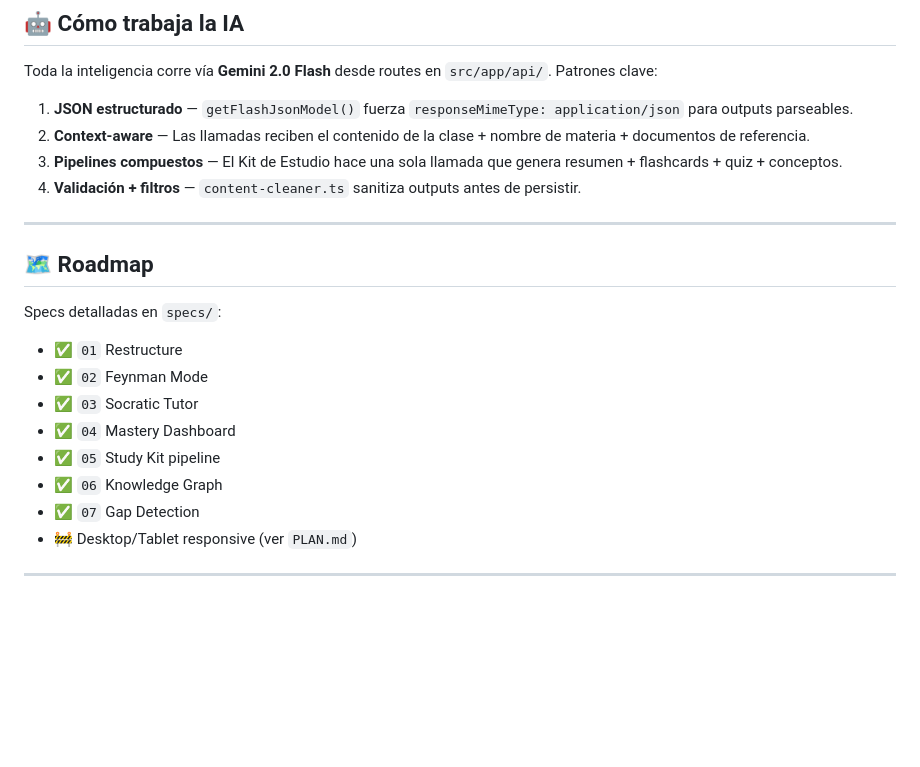
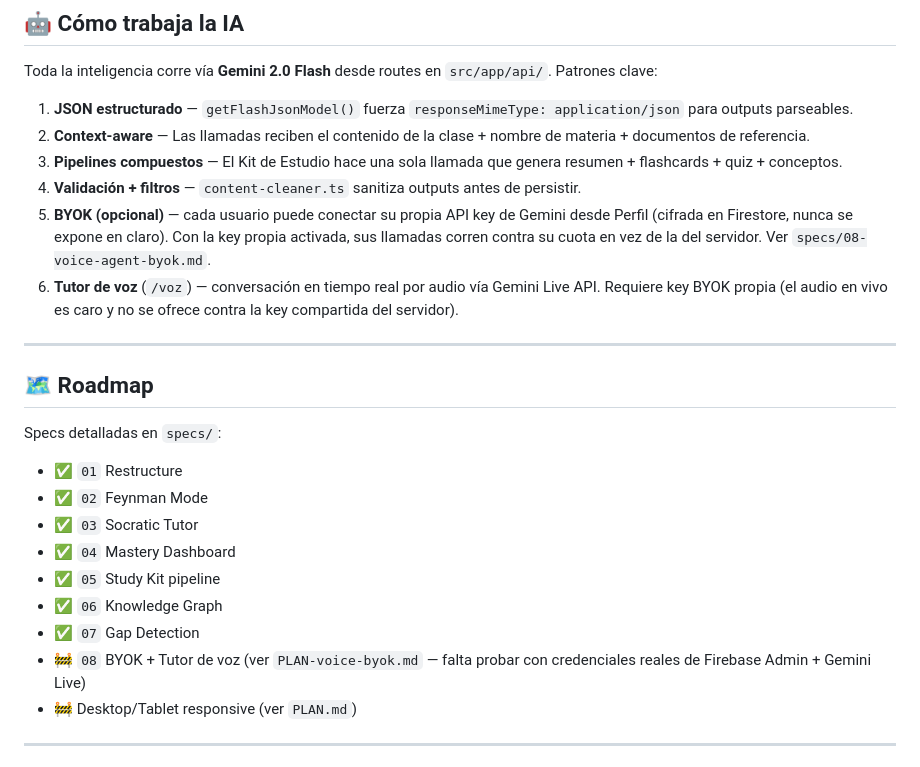
Before and after one commit to Sebasgonfor/workia, a Markdown page: README.md, the part around the change. GitHub-like rendering; blank space fills up the shorter version.

```diff
--- a/README.md
+++ b/README.md
@@ -194,6 +194,13 @@ Toda la inteligencia corre vía **Gemini 2.0 Flash** desde routes en `src/app/ap
 2. **Context-aware** — Las llamadas reciben el contenido de la clase + nombre de materia + documentos de referencia.
 3. **Pipelines compuestos** — El Kit de Estudio hace una sola llamada que genera resumen + flashcards + quiz + conceptos.
 4. **Validación + filtros** — `content-cleaner.ts` sanitiza outputs antes de persistir.
+5. **BYOK (opcional)** — cada usuario puede conectar su propia API key de
+   Gemini desde Perfil (cifrada en Firestore, nunca se expone en claro).
+   Con la key propia activada, sus llamadas corren contra su cuota en vez
+   de la del servidor. Ver `specs/08-voice-agent-byok.md`.
+6. **Tutor de voz** (`/voz`) — conversación en tiempo real por audio vía
+   Gemini Live API. Requiere key BYOK propia (el audio en vivo es caro y
+   no se ofrece contra la key compartida del servidor).
 
 ---
 
@@ -208,6 +215,8 @@ Specs detalladas en `specs/`:
 - ✅ `05` Study Kit pipeline
 - ✅ `06` Knowledge Graph
 - ✅ `07` Gap Detection
+- 🚧 `08` BYOK + Tutor de voz (ver `PLAN-voice-byok.md` — falta probar
+  con credenciales reales de Firebase Admin + Gemini Live)
 - 🚧 Desktop/Tablet responsive (ver `PLAN.md`)
 
 ---
```
Also changed, not shown: PLAN-voice-byok.md (+48 -13 lines).
